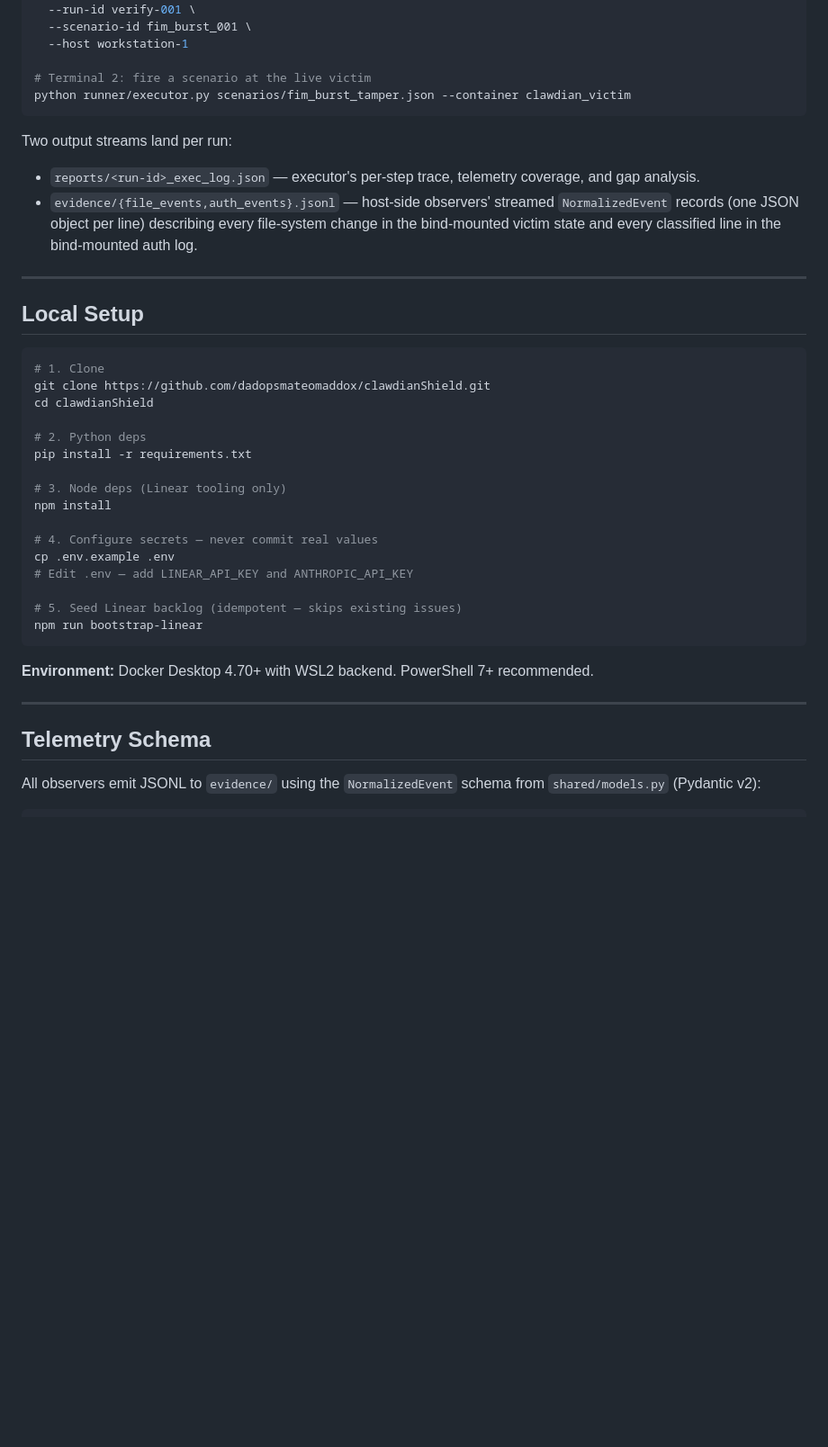
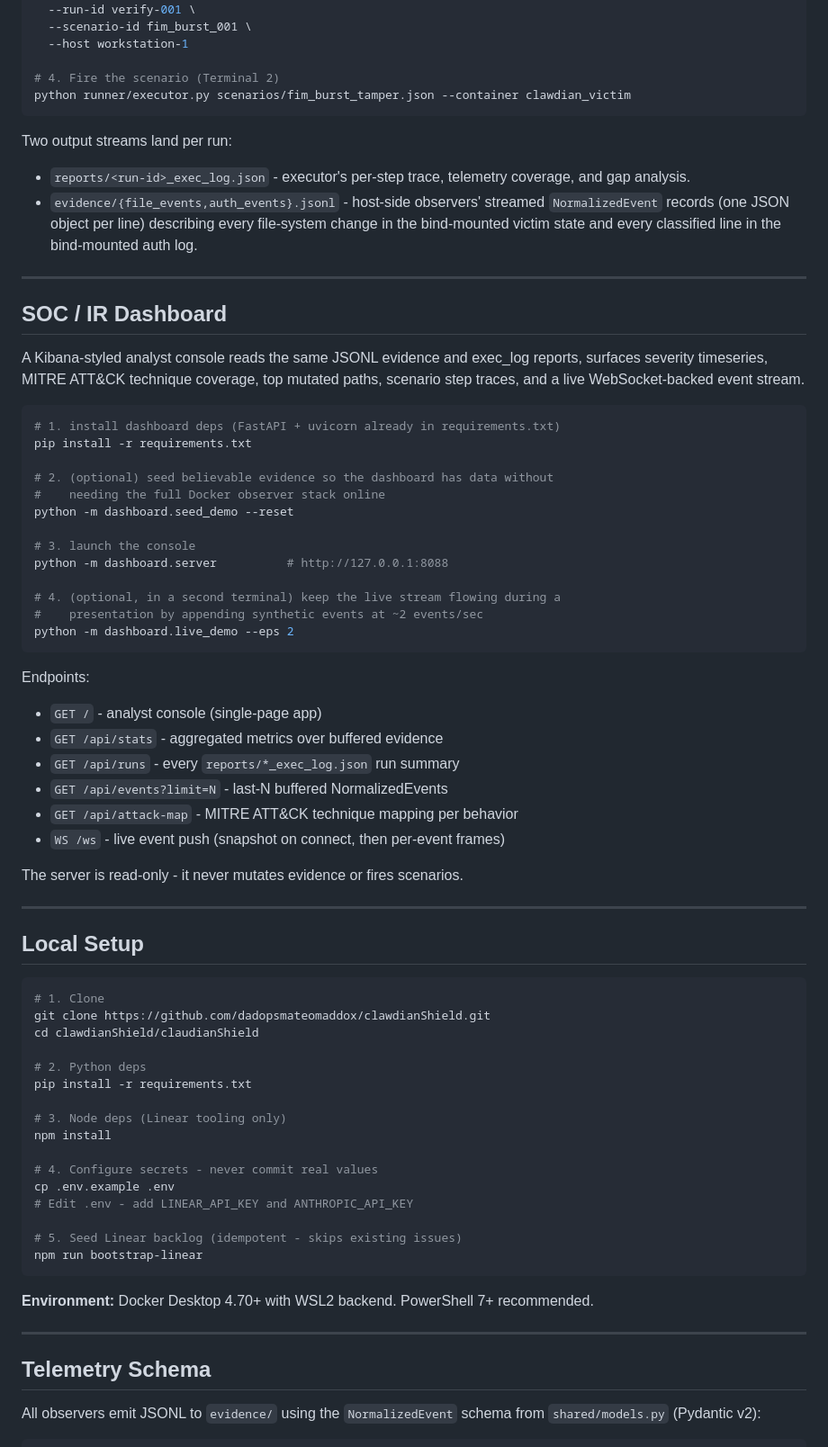
Before and after one commit to DadOpsMateoMaddox/clawdianshield, a Markdown page: README.md, the part around one of its changes. Shown at 90% size. Rendered like a GitHub page; blank space fills up the shorter version.

````diff
--- a/README.md
+++ b/README.md
@@ -133,23 +142,58 @@ python -m collectors.run \
   --scenario-id fim_burst_001 \
   --host workstation-1
 
-# Terminal 2: fire a scenario at the live victim
+# 4. Fire the scenario (Terminal 2)
 python runner/executor.py scenarios/fim_burst_tamper.json --container clawdian_victim
 ```
 
 Two output streams land per run:
 
-- `reports/<run-id>_exec_log.json` — executor's per-step trace, telemetry coverage, and gap analysis.
-- `evidence/{file_events,auth_events}.jsonl` — host-side observers' streamed `NormalizedEvent` records (one JSON object per line) describing every file-system change in the bind-mounted victim state and every classified line in the bind-mounted auth log.
+- `reports/<run-id>_exec_log.json` - executor's per-step trace, telemetry coverage, and gap analysis.
+- `evidence/{file_events,auth_events}.jsonl` - host-side observers' streamed `NormalizedEvent` records (one JSON object per line) describing every file-system change in the bind-mounted victim state and every classified line in the bind-mounted auth log.
 
 ---
 
-## Local Setup
+## **SOC / IR Dashboard**
+
+A Kibana-styled analyst console reads the same JSONL evidence and exec_log
+reports, surfaces severity timeseries, MITRE ATT&CK technique coverage, top
+mutated paths, scenario step traces, and a live WebSocket-backed event stream.
+
+```bash
+# 1. install dashboard deps (FastAPI + uvicorn already in requirements.txt)
+pip install -r requirements.txt
+
+# 2. (optional) seed believable evidence so the dashboard has data without
+#    needing the full Docker observer stack online
+python -m dashboard.seed_demo --reset
+
+# 3. launch the console
+python -m dashboard.server          # http://127.0.0.1:8088
+
+# 4. (optional, in a second terminal) keep the live stream flowing during a
+#    presentation by appending synthetic events at ~2 events/sec
+python -m dashboard.live_demo --eps 2
+```
+
+Endpoints:
+
+- `GET /` - analyst console (single-page app)
+- `GET /api/stats` - aggregated metrics over buffered evidence
+- `GET /api/runs` - every `reports/*_exec_log.json` run summary
+- `GET /api/events?limit=N` - last-N buffered NormalizedEvents
+- `GET /api/attack-map` - MITRE ATT&CK technique mapping per behavior
+- `WS /ws` - live event push (snapshot on connect, then per-event frames)
+
+The server is read-only - it never mutates evidence or fires scenarios.
+
+---
+
+## **Local Setup**
 
 ```bash
 # 1. Clone
 git clone https://github.com/dadopsmateomaddox/clawdianShield.git
-cd clawdianShield
+cd clawdianShield/claudianShield
 
 # 2. Python deps
 pip install -r requirements.txt
@@ -157,11 +201,11 @@ pip install -r requirements.txt
 # 3. Node deps (Linear tooling only)
 npm install
 
-# 4. Configure secrets — never commit real values
+# 4. Configure secrets - never commit real values
 cp .env.example .env
-# Edit .env — add LINEAR_API_KEY and ANTHROPIC_API_KEY
+# Edit .env - add LINEAR_API_KEY and ANTHROPIC_API_KEY
 
-# 5. Seed Linear backlog (idempotent — skips existing issues)
+# 5. Seed Linear backlog (idempotent - skips existing issues)
 npm run bootstrap-linear
 ```
 
@@ -169,7 +213,7 @@ npm run bootstrap-linear
 
 ---
 
-## Telemetry Schema
+## **Telemetry Schema**
 
 All observers emit JSONL to `evidence/` using the `NormalizedEvent` schema from `shared/models.py` (Pydantic v2):
 
````
Also changed, not shown: other parts of README.md (+98 -80 lines).
